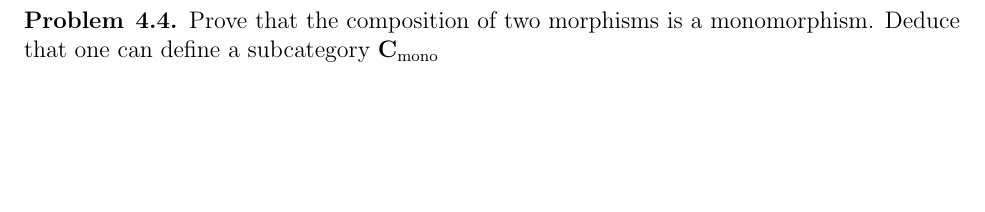
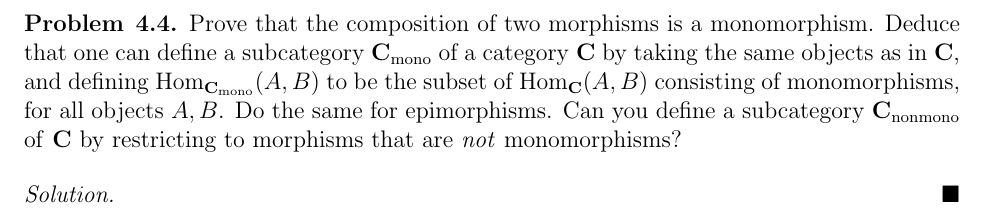
Before and after one commit to pothocket/math, a LaTeX document (aluffi/chapter1/s4.tex): part of page 3 of 3, cut so that both start at the same text, the shorter picture padded with empty space. Compiled offline with pdfLaTeX.

```diff
--- a/aluffi/chapter1/s4.tex
+++ b/aluffi/chapter1/s4.tex
@@ -13,7 +13,14 @@
 
 \newenvironment{solution}
   {\renewcommand\qedsymbol{$\blacksquare$}\begin{proof}[Solution]}
-        {\end{proof}}
+{\end{proof}}
+
+\newenvironment{sproof}{%
+  \renewcommand\qedsymbol{$\square$}
+  \begin{proof}
+  }{
+  \end{proof}
+}
 
 \begin{document}
 
@@ -103,7 +110,13 @@
 \newpage
 
 \begin{problem}{4.4}
-  Prove that the composition of two morphisms is a monomorphism. Deduce that one can define a subcategory $\catname{C}_{\text{mono}}$
+  Prove that the composition of two morphisms is a monomorphism.
+Deduce that one can define a subcategory $\catname{C}_{\text{mono}}$ of a category \catname{C} by taking the same objects as in \catname{C}, and defining $\Hom_{\catname{C}_\text{mono}}(A,B)$ to be the subset of $\Hom_{\catname{C}}(A,B)$ consisting of monomorphisms, for all objects $A,B$.
+  Do the same for epimorphisms.
+  Can you define a subcategory $\catname{C}_{\text{nonmono}}$ of \catname{C} by restricting to morphisms that are \textit{not} monomorphisms?
 \end{problem}
+\begin{solution}
+
+\end{solution}
 
 \end{document}
```
Also changed, not shown: aluffi/chapter1/s4.pdf, aluffi/chapter1/s4.tex (8 more changed lines).
